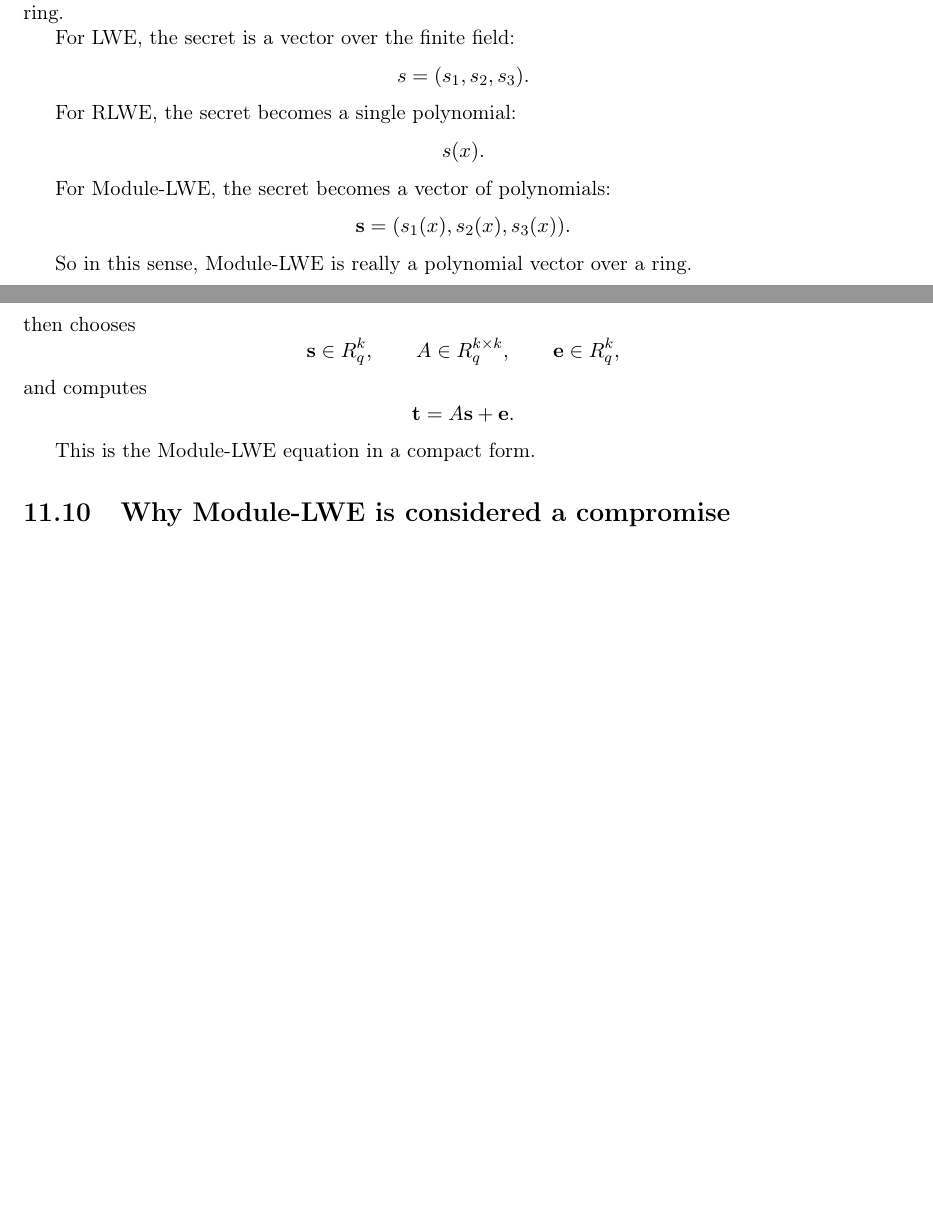
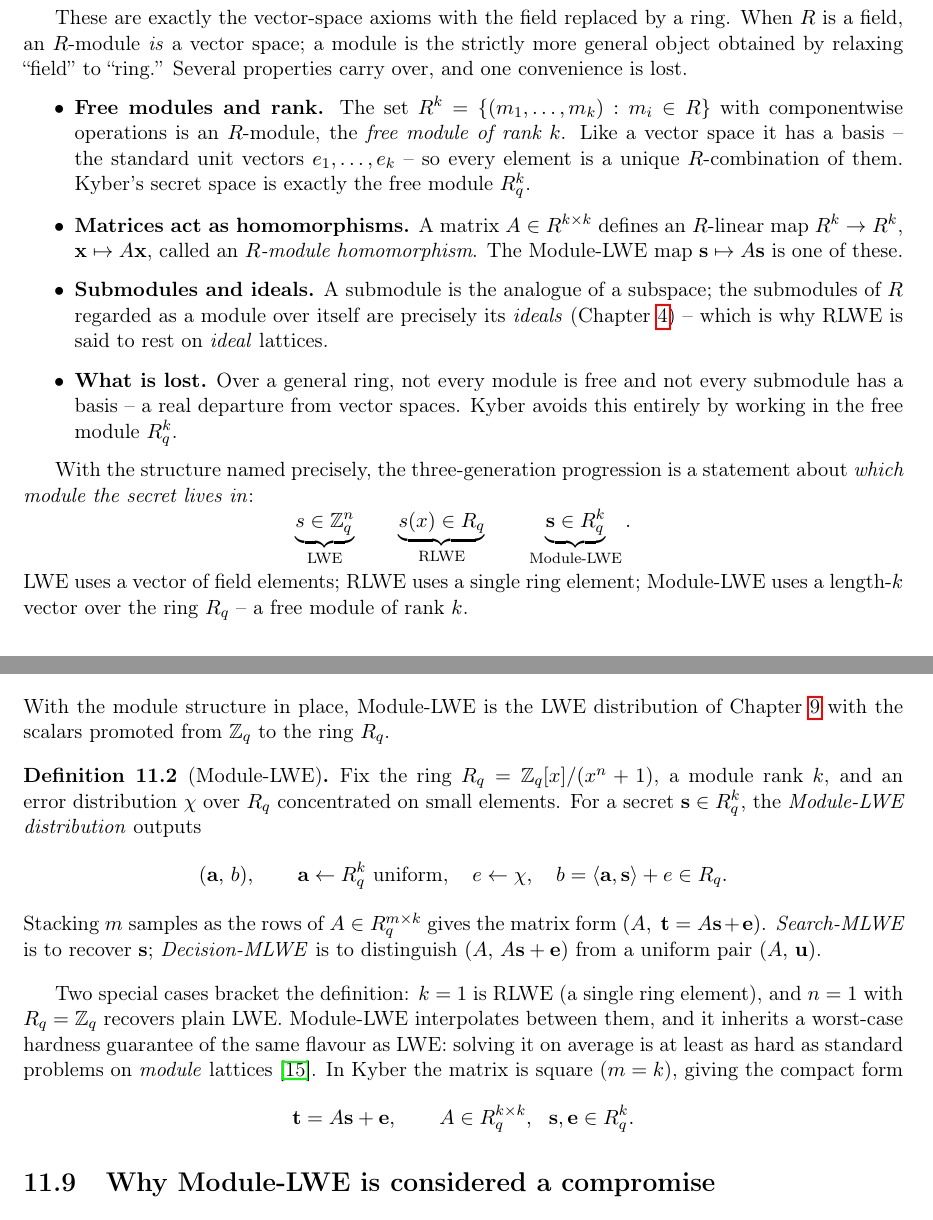
Before and after one commit to AppliedPQC/AppliedPQC, a LaTeX thesis (main.tex, which reads chapters/10_module_lwe.tex): two parts of pages 83 and 86 of 201 before the commit and two parts of pages 84 and 86 of 201 after it, joined at a grey line, cut at the place of the change, the shorter picture padded with empty space. Compiled offline with pdfLaTeX.

Commit message:
docs: give 'module' a formal definition and properties
Per the request that new concepts carry a formal definition: add a formal
Definition of a module over a ring (the vector-space axioms with the field
relaxed to a ring) plus its key properties (free module of rank k, matrices
as module homomorphisms, submodules vs ideals, and what is lost vs vector
spaces), and upgrade the informal 'mathematical definition of MLWE' into a
formal Module-LWE definition (search/decision, the RLWE/LWE special cases,
worst-case module-lattice hardness). Remove the redundant informal
'why is it called a module' section. Add ch:polyring label.

```diff
--- a/chapters/10_module_lwe.tex
+++ b/chapters/10_module_lwe.tex
@@ -31,6 +31,5 @@ The historical path is therefore:
 
 \section{What is a module?}
 
-In algebra, a module is a generalization of a vector space where the scalars come from a ring rather than a field. In a simple language, a module is a vector-like object whose entries are taken from a ring.
+The word ``module'' is not informal jargon; it is a precise algebraic structure, and Kyber's secrets live in one. It generalizes the vector space of Chapter~\ref{ch:linalg} by letting the scalars come from a ring instead of a field.
 
-For LWE, the secret is a vector over the finite field:
@@ -37,18 +43,24 @@ For LWE, the secret is a vector over the finite field:
+\end{enumerate}
+\end{definition}
+
+These are exactly the vector-space axioms with the field replaced by a ring. When $R$ is a field, an $R$-module \emph{is} a vector space; a module is the strictly more general object obtained by relaxing ``field'' to ``ring.'' Several properties carry over, and one convenience is lost.
+
+\begin{itemize}
+  \item \textbf{Free modules and rank.} The set $R^{k}=\{(m_1,\dots,m_k):m_i\in R\}$ with componentwise operations is an $R$-module, the \emph{free module of rank $k$}. Like a vector space it has a basis -- the standard unit vectors $e_1,\dots,e_k$ -- so every element is a unique $R$-combination of them. Kyber's secret space is exactly the free module $R_q^{k}$.
+  \item \textbf{Matrices act as homomorphisms.} A matrix $A\in R^{k\times k}$ defines an $R$-linear map $R^{k}\to R^{k}$, $\mathbf{x}\mapsto A\mathbf{x}$, called an \emph{$R$-module homomorphism}. The Module-LWE map $\mathbf{s}\mapsto A\mathbf{s}$ is one of these.
+  \item \textbf{Submodules and ideals.} A submodule is the analogue of a subspace; the submodules of $R$ regarded as a module over itself are precisely its \emph{ideals} (Chapter~\ref{ch:polyring}) -- which is why RLWE is said to rest on \emph{ideal} lattices.
+  \item \textbf{What is lost.} Over a general ring, not every module is free and not every submodule has a basis -- a real departure from vector spaces. Kyber avoids this entirely by working in the free module $R_q^{k}$.
+\end{itemize}
+
+With the structure named precisely, the three-generation progression is a statement about \emph{which module the secret lives in}:
 \[
-s = (s_1,s_2,s_3).
+\underbrace{s\in\mathbb{Z}_q^{n}}_{\text{LWE}}
+\qquad
+\underbrace{s(x)\in R_q}_{\text{RLWE}}
+\qquad
+\underbrace{\mathbf{s}\in R_q^{k}}_{\text{Module-LWE}}.
 \]
-
-For RLWE, the secret becomes a single polynomial:
-\[
-s(x).
-\]
-
-For Module-LWE, the secret becomes a vector of polynomials:
-\[
-\mathbf{s} = (s_1(x), s_2(x), s_3(x)).
-\]
-
-So in this sense, Module-LWE is really a polynomial vector over a ring.
+LWE uses a vector of field elements; RLWE uses a single ring element; Module-LWE uses a length-$k$ vector over the ring $R_q$ -- a free module of rank $k$.
 
 \section{Kyber's secret}
 
@@ -164 +176,2 @@ This already looks very close to the structure used in Kyber.
 
+With the module structure in place, Module-LWE is the LWE distribution of Chapter~\ref{ch:lwe} with the scalars promoted from $\mathbb{Z}_q$ to the ring $R_q$.
@@ -166,24 +178,16 @@ The name comes from algebra. A vector space is defined over a field. A module is
 
-\section{The mathematical definition of MLWE}
+\begin{definition}[Module-LWE]
+Fix the ring $R_q=\mathbb{Z}_q[x]/(x^n+1)$, a module rank $k$, and an error distribution $\chi$ over $R_q$ concentrated on small elements. For a secret $\mathbf{s}\in R_q^{k}$, the \emph{Module-LWE distribution} outputs
+\[
+(\mathbf{a},\,b),\qquad \mathbf{a}\leftarrow R_q^{k}\ \text{uniform},\quad e\leftarrow\chi,\quad b=\langle \mathbf{a},\mathbf{s}\rangle + e\in R_q.
+\]
+Stacking $m$ samples as the rows of $A\in R_q^{m\times k}$ gives the matrix form $(A,\ \mathbf{t}=A\mathbf{s}+\mathbf{e})$. \emph{Search-MLWE} is to recover $\mathbf{s}$; \emph{Decision-MLWE} is to distinguish $(A,\,A\mathbf{s}+\mathbf{e})$ from a uniform pair $(A,\,\mathbf{u})$.
+\end{definition}
 
-Formally, one writes
+Two special cases bracket the definition: $k=1$ is RLWE (a single ring element), and $n=1$ with $R_q=\mathbb{Z}_q$ recovers plain LWE. Module-LWE interpolates between them, and it inherits a worst-case hardness guarantee of the same flavour as LWE: solving it on average is at least as hard as standard problems on \emph{module} lattices~\cite{langlois2015}. In Kyber the matrix is square ($m=k$), giving the compact form
 \[
-R_q = \mathbb{Z}_q[x]/(x^n+1),
+\mathbf{t} = A\mathbf{s} + \mathbf{e}, \qquad A\in R_q^{k\times k},\ \ \mathbf{s},\mathbf{e}\in R_q^{k}.
 \]
-then chooses
-\[
-\mathbf{s} \in R_q^k,
-\qquad
-A \in R_q^{k\times k},
-\qquad
-\mathbf{e} \in R_q^k,
-\]
-and computes
-\[
-\mathbf{t} = A\mathbf{s} + \mathbf{e}.
-\]
-
-This is the Module-LWE equation in a compact form.
 
 \section{Why Module-LWE is considered a compromise}
 
```
Also changed, not shown: chapters/03_polynomial_ring.tex (+1 -0 lines), chapters/10_module_lwe.tex (10 more changed lines).
